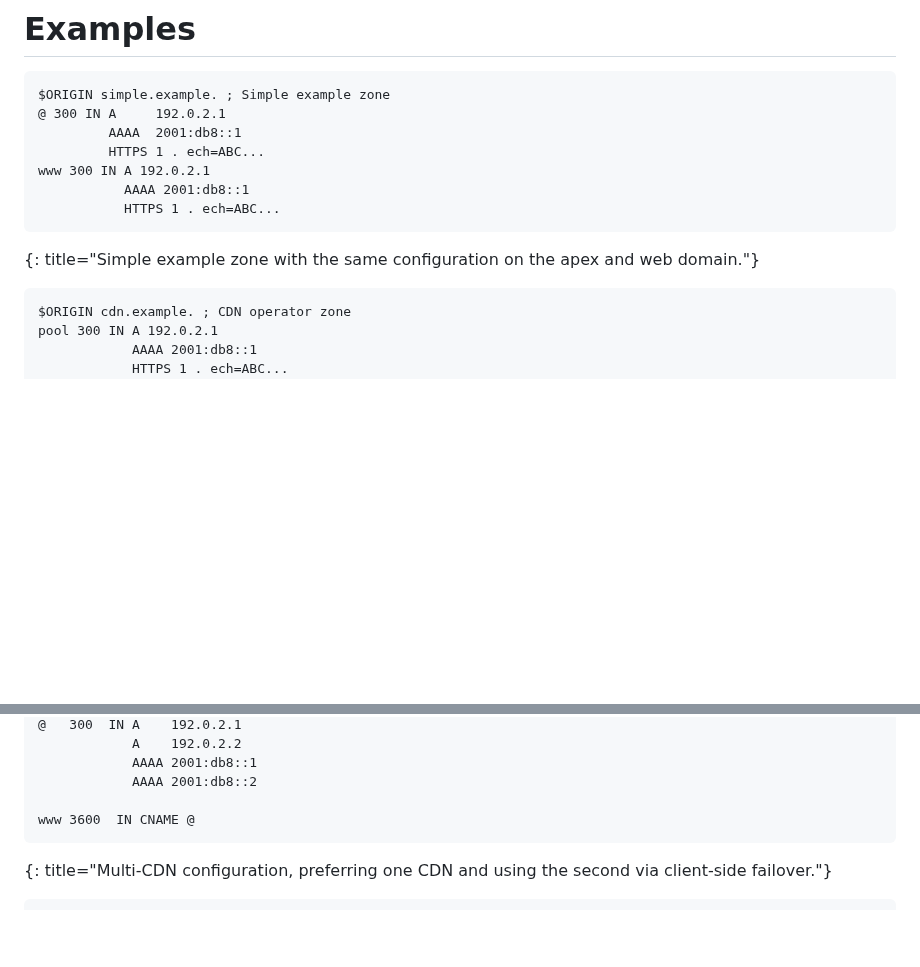
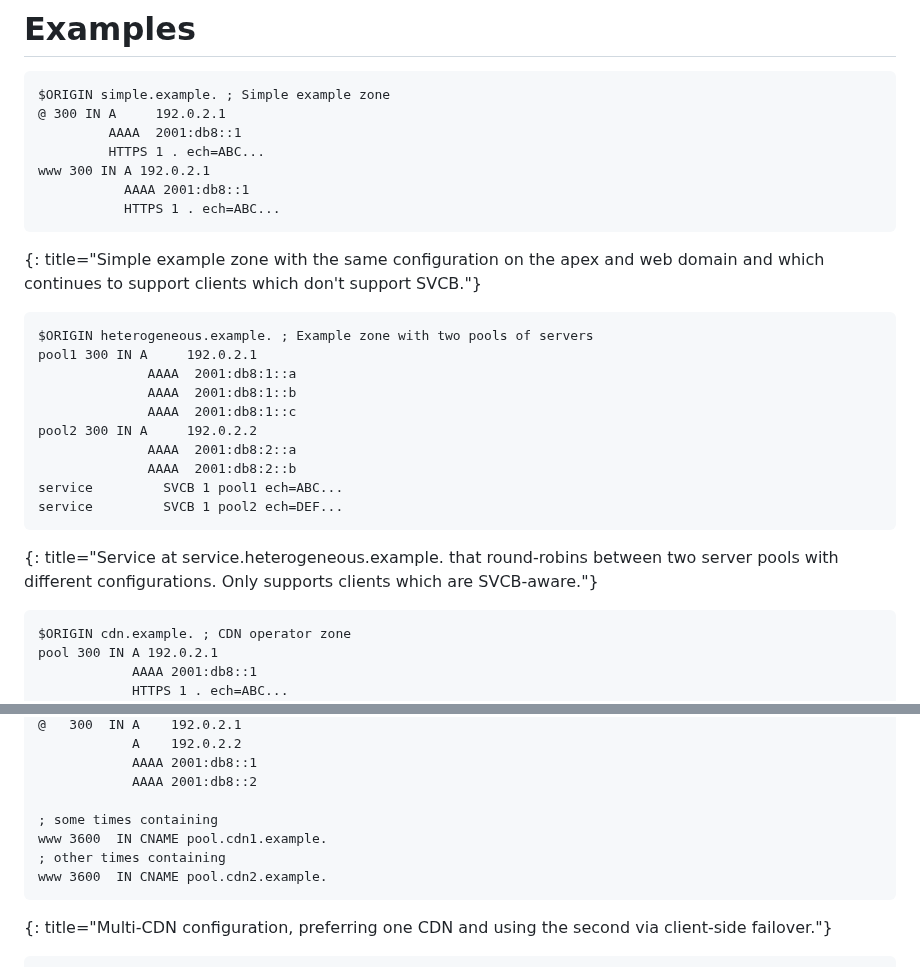
Before and after one commit to tlswg/draft-ietf-tls-svcb-ech, a Markdown page: draft-ietf-tls-svcb-ech.md, 2 parts joined by grey strips. Rendered like a GitHub page; blank space fills up the shorter version.

Commit message:
Apply suggestions from @enygren
Co-authored-by: Erik Nygren <erik+ietf@nygren.org>

```diff
--- a/draft-ietf-tls-svcb-ech.md
+++ b/draft-ietf-tls-svcb-ech.md
@@ -101,8 +101,21 @@ www 300 IN A 192.0.2.1
            AAAA 2001:db8::1
            HTTPS 1 . ech=ABC...
 ~~~
-{: title="Simple example zone with the same configuration on the apex and web domain."}
+{: title="Simple example zone with the same configuration on the apex and web domain and which continues to support clients which don't support SVCB."}
 
+~~~
+$ORIGIN heterogeneous.example. ; Example zone with two pools of servers
+pool1 300 IN A     192.0.2.1
+              AAAA  2001:db8:1::a
+              AAAA  2001:db8:1::b
+              AAAA  2001:db8:1::c
+pool2 300 IN A     192.0.2.2
+              AAAA  2001:db8:2::a
+              AAAA  2001:db8:2::b
+service         SVCB 1 pool1 ech=ABC...
+service         SVCB 1 pool2 ech=DEF...
+~~~
+{: title="Service at service.heterogeneous.example. that round-robins between two server pools with different configurations.  Only supports clients which are SVCB-aware."}
 ~~~
 $ORIGIN cdn.example. ; CDN operator zone
 pool 300 IN A 192.0.2.1
@@ -154,7 +167,10 @@ $ORIGIN customer.example. ; Multi-CDN customer's zone
             AAAA 2001:db8::1
             AAAA 2001:db8::2
 
-www 3600  IN CNAME @
+; some times containing
+www 3600  IN CNAME pool.cdn1.example.
+; other times containing
+www 3600  IN CNAME pool.cdn2.example.
 ~~~
 {: title="Multi-CDN configuration, preferring one CDN and using the second via client-side failover."}
 
```
